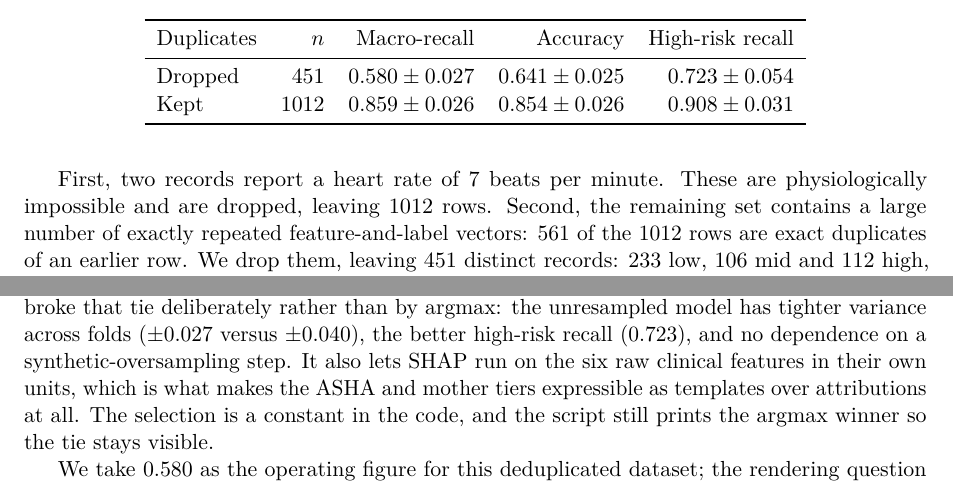
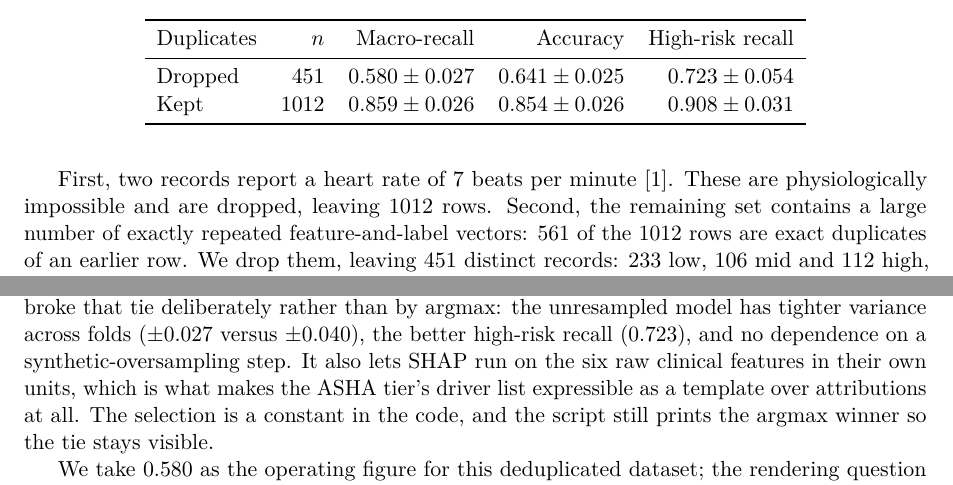
Before and after one commit to stiFFLer-codes/three-voices, a LaTeX paper (paper/main.tex, which reads paper/sections/data_and_vehicle.tex): two parts of pages 6 and 7 of 21, joined at a grey line, cut so that both start at the same text. Compiled offline with pdfLaTeX.

Commit message:
Section 3: cite the 7 bpm records, derivation comments, driver-list wording (Decision Log #71)

```diff
--- a/paper/sections/data_and_vehicle.tex
+++ b/paper/sections/data_and_vehicle.tex
@@ -98,12 +98,20 @@ fit to this public dataset.
 Two preprocessing steps are applied, both before any train/test split, and
 both chosen so that neither learns a statistic from the data.
 
-First, two records report a heart rate of 7 beats per minute. These are
+First, two records report a heart rate of 7 beats per
+minute~\citep{ahmed2020maternal}. These are
 physiologically impossible and are dropped, leaving 1012 rows. Second, the
 remaining set contains a large number of exactly repeated feature-and-label
 vectors: 561 of the 1012 rows are exact duplicates of an earlier row. We
 drop them, leaving 451 distinct records: 233 low, 106 mid and 112
 high, an imbalance of about 2.2:1 between the largest and smallest class.
+% 7 bpm: an external fact about the dataset, cited. Two rows in the cached raw
+% file (data/raw/maternal_health_risk.csv, 1014 rows) have HeartRate 7.0, and
+% the next lowest value is 60.0. The code drops HeartRate < 20:
+% src/model.py:65 (MIN_PLAUSIBLE_HR = 20) and :96-97. The count of 2 is
+% p1_cohort_summary.csv dropped_impossible_heartrate.
+% 2.2:1 = 233 / 106 = 2.198: p1_cohort_summary.csv,
+% class_distribution_clean.low risk and class_distribution_clean.mid risk.
 
 Both steps are fixed rules rather than fitted transformations, which is why
 performing them before the split introduces no leakage: nothing about the
@@ -231,8 +239,8 @@ SMOTE-resampled random forest on macro-recall at 0.580. We broke that tie
 deliberately rather than by argmax: the unresampled model has tighter
 variance across folds ($\pm 0.027$ versus $\pm 0.040$), the better high-risk
 recall (0.723), and no dependence on a synthetic-oversampling step. It also lets SHAP run on the six raw clinical features in their own
-units, which is what makes the ASHA and mother tiers expressible as templates
-over attributions at all. The selection is a constant in the code, and the
+units, which is what makes the ASHA tier's driver list expressible as a
+template over attributions at all. The selection is a constant in the code, and the
 script still prints the argmax winner so the tie stays visible.
 
 We take 0.580 as the operating figure for this deduplicated dataset; the
```
